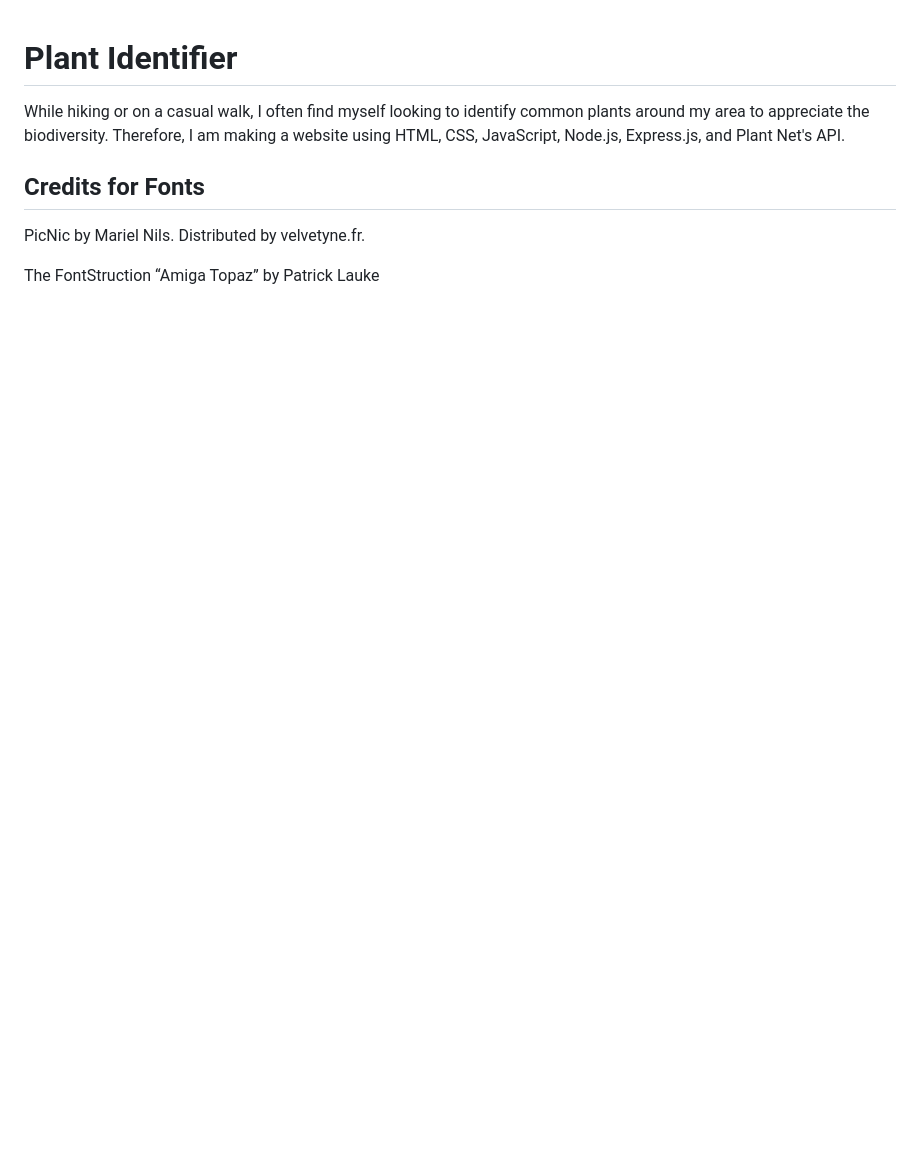
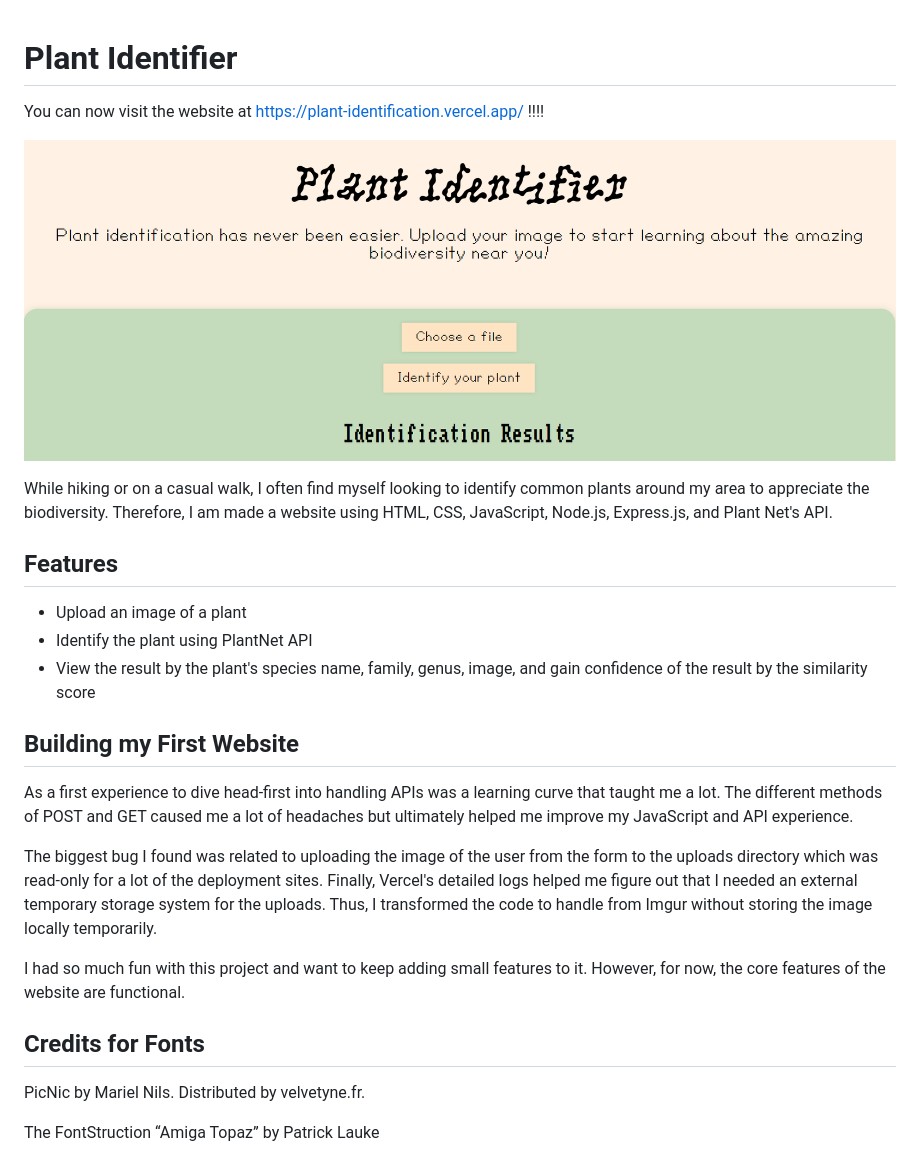
Before and after one commit to adaselcuk/plant-identification, a Markdown page: README.md, the part around the change. GitHub-like rendering; pictures changed too: images/websc.png (added); blank space fills up the shorter version.

Commit message:
IT WORKED WOOOOOOOO - CORE FEATURES FUNCTIONAL

```diff
--- a/README.md
+++ b/README.md
@@ -1,6 +1,21 @@
 # Plant Identifier
+You can now visit the website at https://plant-identification.vercel.app/ !!!!
 
-While hiking or on a casual walk, I often find myself looking to identify common plants around my area to appreciate the biodiversity. Therefore, I am making a website using HTML, CSS, JavaScript, Node.js, Express.js, and Plant Net's API.
+![Screenshot of the Plant Identifier website](images/websc.png)
+
+While hiking or on a casual walk, I often find myself looking to identify common plants around my area to appreciate the biodiversity. Therefore, I am made a website using HTML, CSS, JavaScript, Node.js, Express.js, and Plant Net's API.
+
+## Features
+- Upload an image of a plant
+- Identify the plant using PlantNet API
+- View the result by the plant's species name, family, genus, image, and gain confidence of the result by the similarity score
+
+## Building my First Website
+As a first experience to dive head-first into handling APIs was a learning curve that taught me a lot. The different methods of POST and GET caused me a lot of headaches but ultimately helped me improve my JavaScript and API experience.
+
+The biggest bug I found was related to uploading the image of the user from the form to the uploads directory which was read-only for a lot of the deployment sites. Finally, Vercel's detailed logs helped me figure out that I needed an external temporary storage system for the uploads. Thus, I transformed the code to handle from Imgur without storing the image locally temporarily.
+
+I had so much fun with this project and want to keep adding small features to it. However, for now, the core features of the website are functional.
 
 ## Credits for Fonts
 
```
